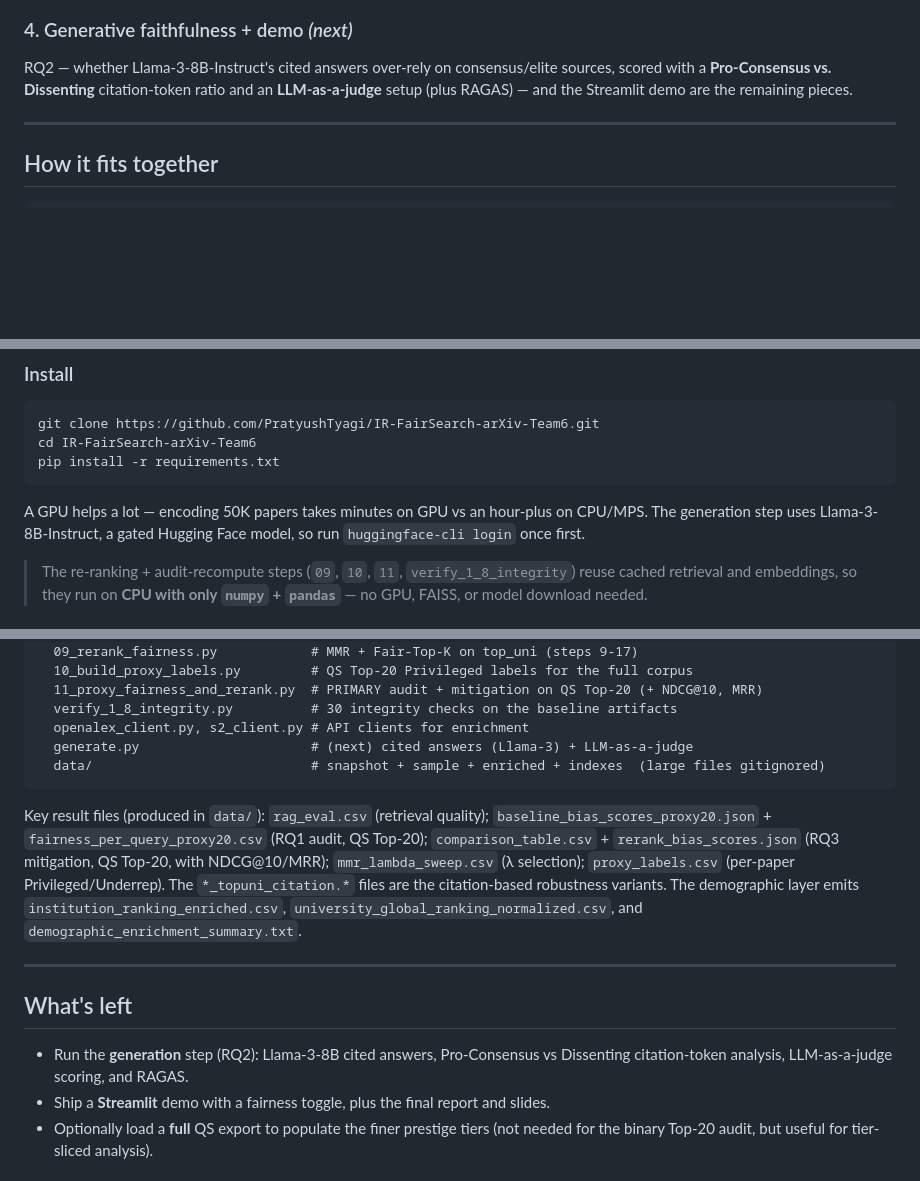
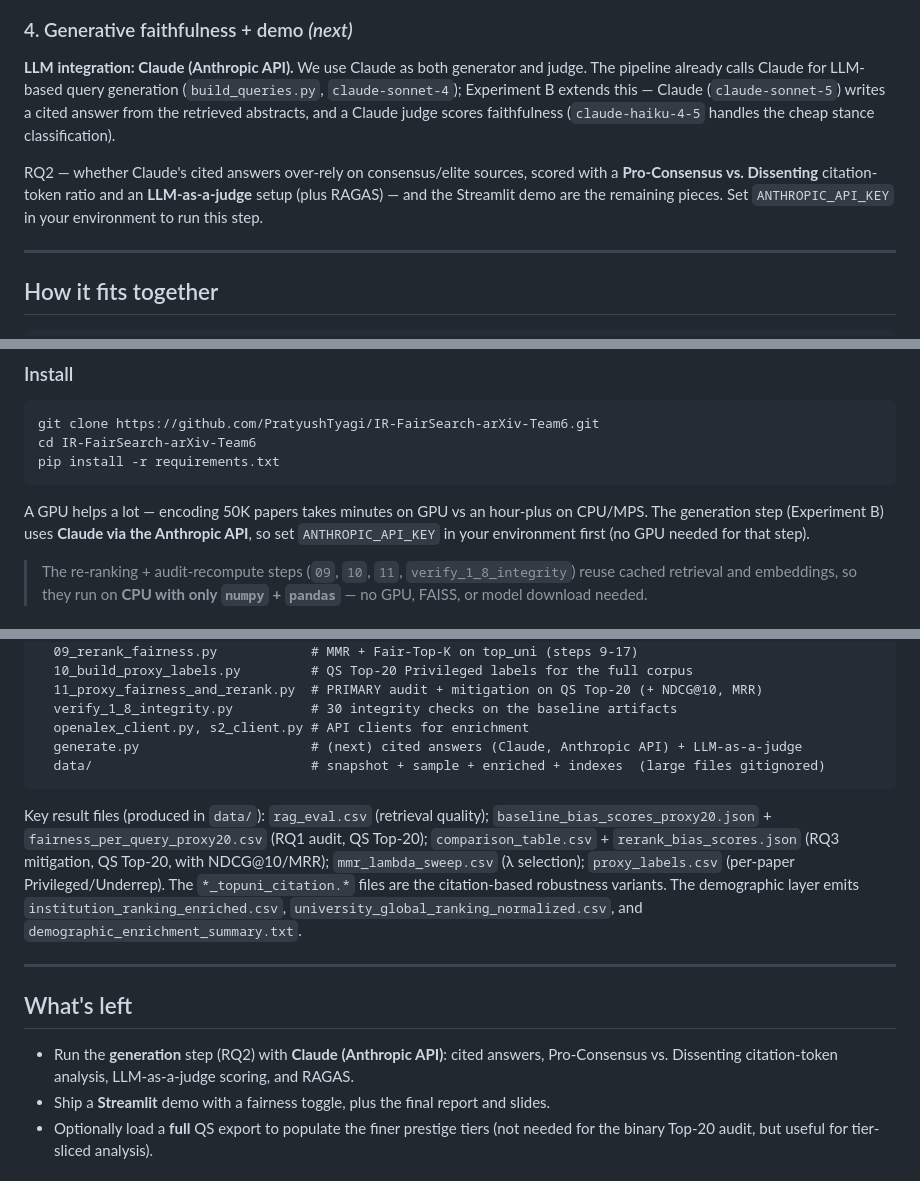
Before and after one commit to PratyushTyagi/IR-FairSearch-arXiv-Team6, a Markdown page: README.md, 3 parts joined by grey strips. GitHub-like rendering; blank space fills up the shorter version.

Commit message:
README: document Claude (Anthropic API) as the LLM integration
The generator + judge for RAG generation / Experiment B is Claude, not Llama-3
(build_queries.py already uses claude-sonnet-4). Updated the LLM badge, RQ2
section, pipeline diagram, install note, layout, and roadmap; noted that the
generation step needs ANTHROPIC_API_KEY.

Co-Authored-By: Claude Opus 4.8 (1M context) <noreply@anthropic.com>

````diff
--- a/README.md
+++ b/README.md
@@ -149,10 +149,17 @@ operating range, and strictly better than the diversity baseline.
 
 ### 4. Generative faithfulness + demo *(next)*
 
-RQ2 — whether Llama-3-8B-Instruct's cited answers over-rely on consensus/elite
-sources, scored with a **Pro-Consensus vs. Dissenting** citation-token ratio and an
+**LLM integration: Claude (Anthropic API).** We use Claude as both generator and
+judge. The pipeline already calls Claude for LLM-based query generation
+(`build_queries.py`, `claude-sonnet-4`); Experiment B extends this — Claude
+(`claude-sonnet-5`) writes a cited answer from the retrieved abstracts, and a Claude
+judge scores faithfulness (`claude-haiku-4-5` handles the cheap stance
+classification).
+
+RQ2 — whether Claude's cited answers over-rely on consensus/elite sources, scored
+with a **Pro-Consensus vs. Dissenting** citation-token ratio and an
 **LLM-as-a-judge** setup (plus RAGAS) — and the Streamlit demo are the remaining
-pieces.
+pieces. Set `ANTHROPIC_API_KEY` in your environment to run this step.
 
 ---
 
@@ -191,8 +198,8 @@ pip install -r requirements.txt
 ```
 
 A GPU helps a lot — encoding 50K papers takes minutes on GPU vs an hour-plus on
-CPU/MPS. The generation step uses Llama-3-8B-Instruct, a gated Hugging Face model, so
-run `huggingface-cli login` once first.
+CPU/MPS. The generation step (Experiment B) uses **Claude via the Anthropic API**, so
+set `ANTHROPIC_API_KEY` in your environment first (no GPU needed for that step).
 
 > The re-ranking + audit-recompute steps (`09`, `10`, `11`, `verify_1_8_integrity`)
 > reuse cached retrieval and embeddings, so they run on **CPU with only `numpy` +
@@ -268,7 +275,7 @@ IR-FairSearch-arXiv-Team6/
   11_proxy_fairness_and_rerank.py  # PRIMARY audit + mitigation on QS Top-20 (+ NDCG@10, MRR)
   verify_1_8_integrity.py          # 30 integrity checks on the baseline artifacts
   openalex_client.py, s2_client.py # API clients for enrichment
-  generate.py                      # (next) cited answers (Llama-3) + LLM-as-a-judge
+  generate.py                      # (next) cited answers (Claude, Anthropic API) + LLM-as-a-judge
   data/                            # snapshot + sample + enriched + indexes  (large files gitignored)
 ```
 
@@ -285,8 +292,8 @@ are the citation-based robustness variants. The demographic layer emits
 
 ## What's left
 
-- Run the **generation** step (RQ2): Llama-3-8B cited answers, Pro-Consensus vs
-  Dissenting citation-token analysis, LLM-as-a-judge scoring, and RAGAS.
+- Run the **generation** step (RQ2) with **Claude (Anthropic API)**: cited answers,
+  Pro-Consensus vs. Dissenting citation-token analysis, LLM-as-a-judge scoring, and RAGAS.
 - Ship a **Streamlit** demo with a fairness toggle, plus the final report and slides.
 - Optionally load a **full** QS export to populate the finer prestige tiers (not
   needed for the binary Top-20 audit, but useful for tier-sliced analysis).
````
Also changed, not shown: other parts of README.md (+2 -2 lines).
